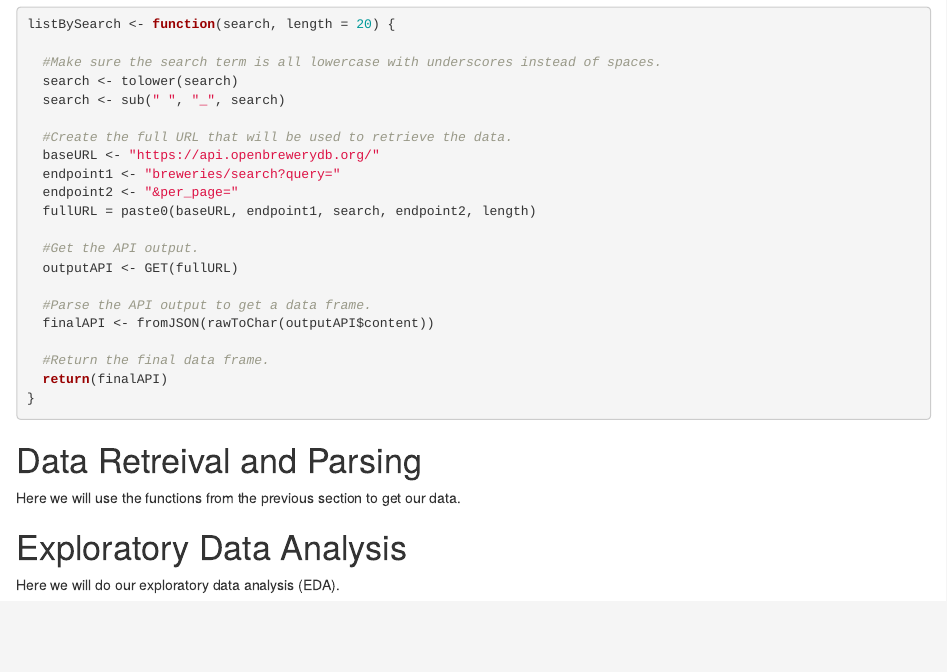
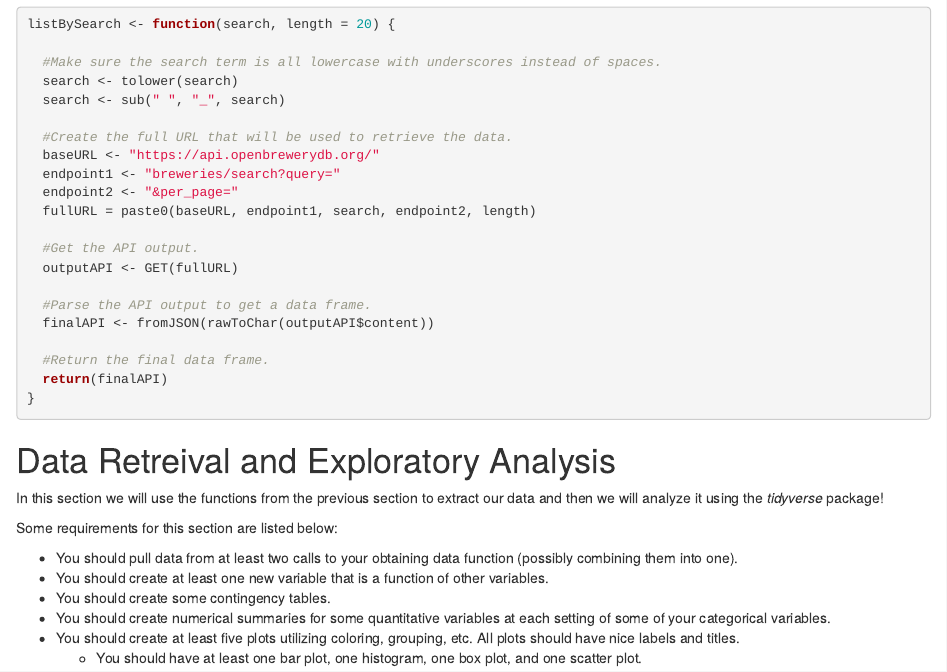
Before and after one commit to rlhardy2/ST-558-Project-2, an R Markdown document (ST558 Project 2.Rmd): the page in a window 1100 px wide, from 3340 px down. Rendered offline with R 4.5, knitr and Pandoc, with nearby package versions.

Commit message:
Updating grammar and readability.

````diff
--- a/ST558 Project 2.Rmd
+++ b/ST558 Project 2.Rmd
@@ -203,10 +203,15 @@ listBySearch <- function(search, length = 20) {
 }
 ```
 
-# Data Retreival and Parsing
+# Data Retreival and Exploratory Analysis
 
-Here we will use the functions from the previous section to get our data.
+In this section we will use the functions from the previous section to extract our data and then we will analyze it using the *tidyverse* package!
 
-# Exploratory Data Analysis
+Some requirements for this section are listed below:
 
-Here we will do our exploratory data analysis (EDA).
+* You should pull data from at least two calls to your obtaining data function (possibly combining them into one).
+* You should create at least one new variable that is a function of other variables.
+* You should create some contingency tables.
+* You should create numerical summaries for some quantitative variables at each setting of some of your categorical variables.
+* You should create at least five plots utilizing coloring, grouping, etc. All plots should have nice labels and titles.
+  + You should have at least one bar plot, one histogram, one box plot, and one scatter plot.
````
Also changed, not shown: README.md, ST558 Project 2.Rmd (2 more changed lines).
